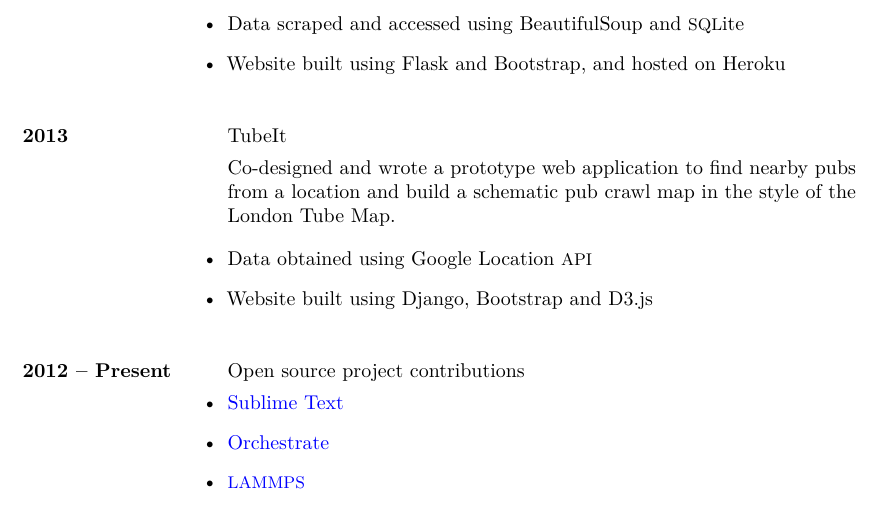
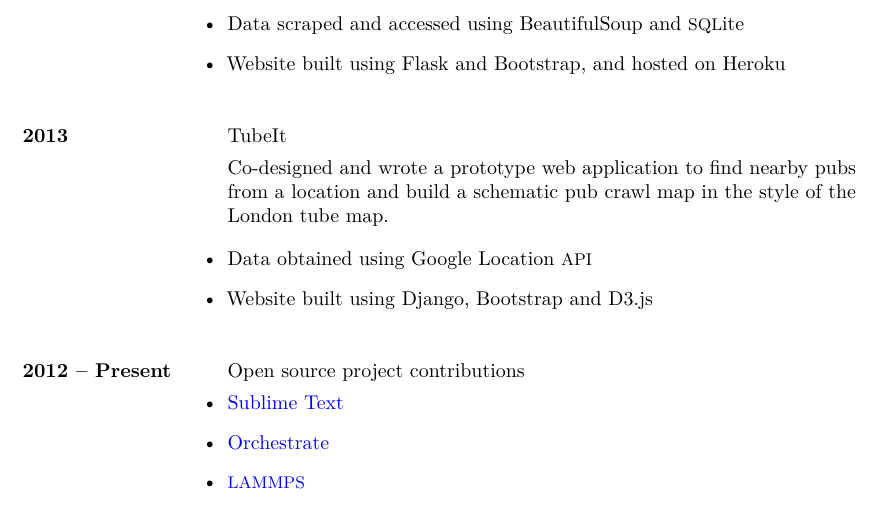
Before and after one commit to eddiejessup/seavreeze, a LaTeX CV (cv_elliot_marsden.tex): part of page 2 of 3, cut so that both start at the same text. Compiled offline with pdfLaTeX.

Commit message:
Fix capitalisation on London tube map

```diff
--- a/cv_elliot_marsden.tex
+++ b/cv_elliot_marsden.tex
@@ -64,7 +64,7 @@
         }
 
         \project{2013}{TubeIt}{
-            \tabfill{Co-designed and wrote a prototype web application to find nearby pubs from a location and build a schematic pub crawl map in the style of the London Tube Map.}
+            \tabfill{Co-designed and wrote a prototype web application to find nearby pubs from a location and build a schematic pub crawl map in the style of the London tube map.}
 
             \begin{itemize-noindent}
                 \item{Data obtained using Google Location \smaller{API}}
```
